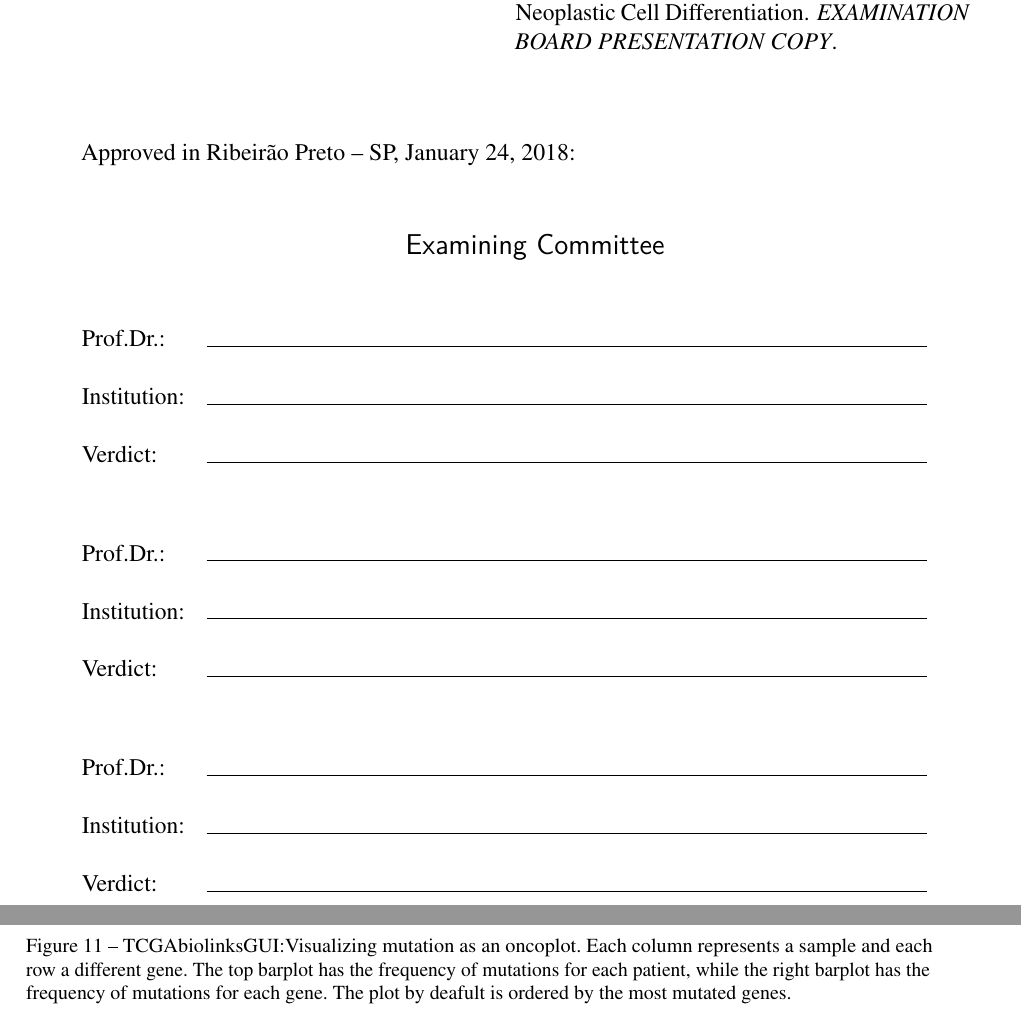
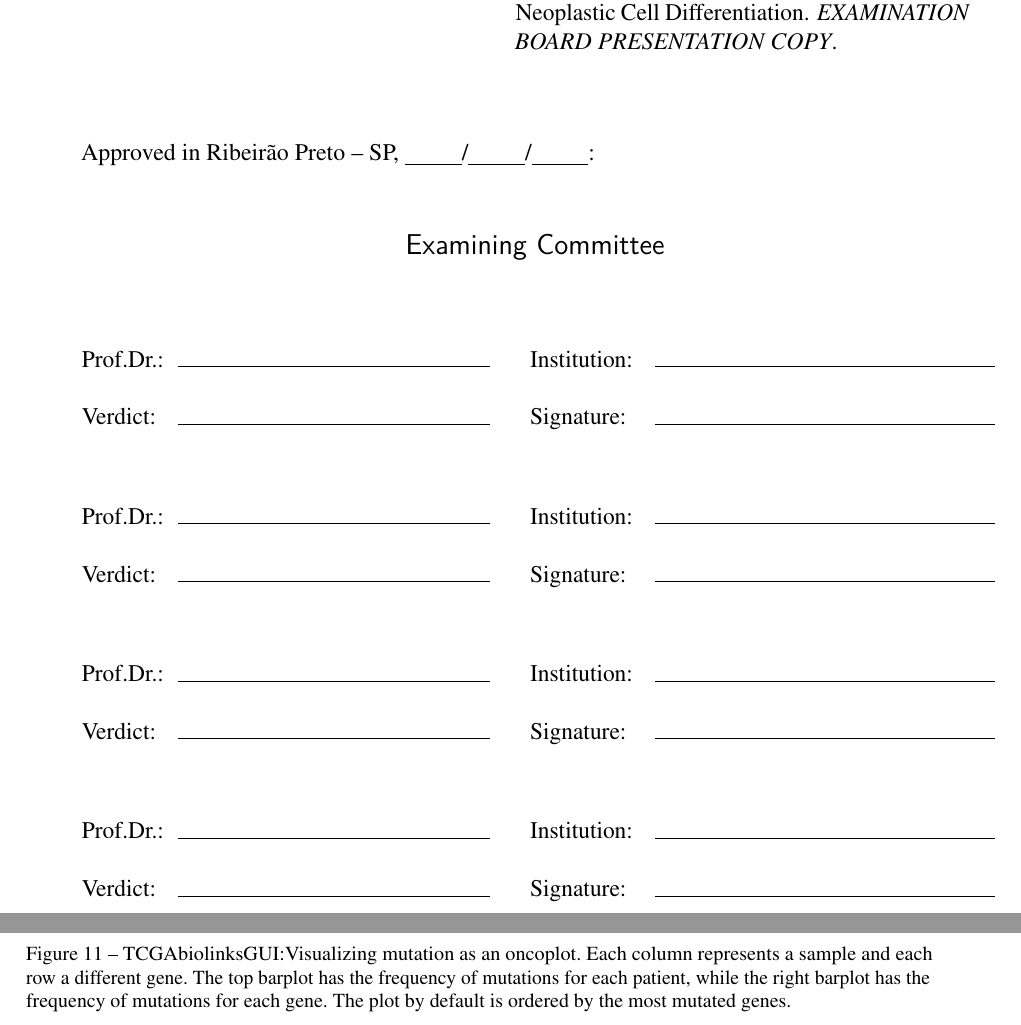
Before and after one commit to tiagochst/Thesis, a LaTeX thesis (thesis.tex, which reads packages/icmc.cls, tex/tcgabiolinksgui.tex): two parts of pages 5 and 74 of 113, joined at a grey line, cut so that both start at the same text. Compiled offline with pdfLaTeX.

Commit message:
improving document

```diff
--- a/packages/icmc.cls
+++ b/packages/icmc.cls
@@ -985,4 +985,3 @@ h}%
         %\vspace*{\fill}
 	   \end{center}
       \begin{flushleft}
-   	Approved in \imprimirlocal,  January 24, 2018:
@@ -998,2 +997,9 @@ h}%
+		Prof.Dr.:      & \hrulefill & Institution:   & \hrulefill \\
+		Verdict:       & \hrulefill & Signature: & \hrulefill \\
 	\end{tabular}
 
+  \vspace*{0.5cm}
+  \begin{tabular}{@{}p{1cm}p{5.5cm}p{1.5cm}p{6cm}@{}}
+  Prof.Dr.:      & \hrulefill & Institution:   & \hrulefill \\
+  Verdict:       & \hrulefill & Signature: & \hrulefill \\
+\end{tabular}
@@ -1006 +1006,13 @@ h}%
 
+\vspace*{0.5cm}
+\begin{tabular}{@{}p{1cm}p{5.5cm}p{1.5cm}p{6cm}@{}}
+Prof.Dr.:      & \hrulefill & Institution:   & \hrulefill \\
+Verdict:       & \hrulefill & Signature: & \hrulefill \\
+\end{tabular}
+
+\vspace*{0.5cm}
+\begin{tabular}{@{}p{1cm}p{5.5cm}p{1.5cm}p{6cm}@{}}
+Prof.Dr.:      & \hrulefill & Institution:   & \hrulefill \\
+Verdict:       & \hrulefill & Signature: & \hrulefill \\
+\end{tabular}
+}
--- a/tex/tcgabiolinksgui.tex
+++ b/tex/tcgabiolinksgui.tex
@@ -62,7 +62,7 @@ The user interface has been divided into three main \sigla{GUI}{Graphical User I
 \includegraphics[width=1.0\linewidth]{images/maftools_oncoplot.png}
 \caption[TCGAbiolinksGUI: Visualizing mutation as an oncoplot]{TCGAbiolinksGUI:Visualizing mutation as an oncoplot. Each column
 represents a sample and each row a different gene. The top barplot has the frequency of mutations for each patient, while
-the right barplot has the frequency of mutations for each gene. The plot by deafult is ordered by the most mutated genes.}
+the right barplot has the frequency of mutations for each gene. The plot by default is ordered by the most mutated genes.}
 \label{fig:maftoools_oncoplot}
 \end{figure}
 
```
Also changed, not shown: packages/icmc.cls (20 more changed lines).
